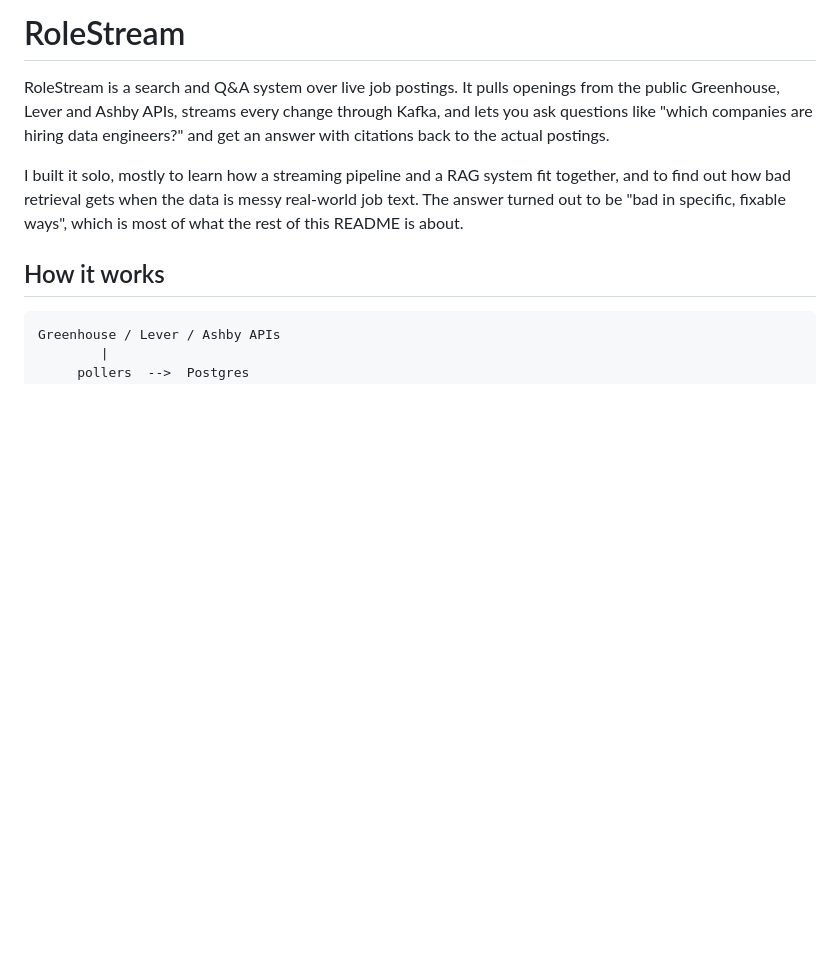
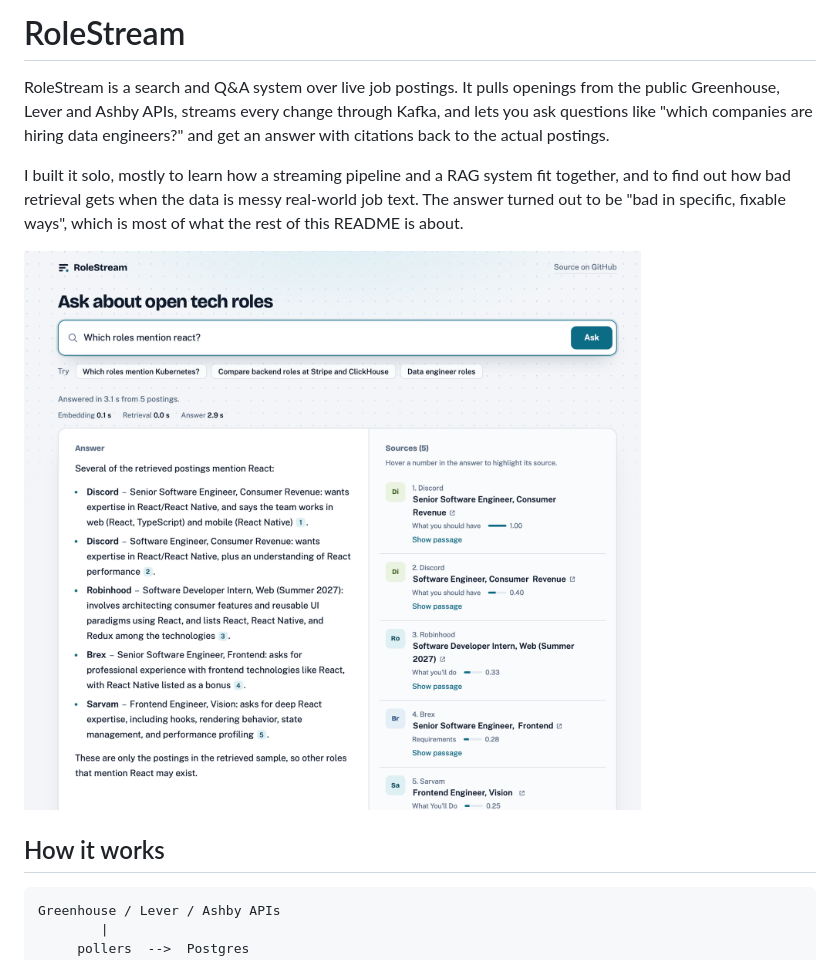
Before and after one commit to smritisrivatsa/RoleStream, a Markdown page: README.md, the part around the change. Rendered like a GitHub page; blank space fills up the shorter version.

Commit message:
Fix bold rendering in answers, add demo screenshot

```diff
--- a/README.md
+++ b/README.md
@@ -3,6 +3,8 @@
 RoleStream is a search and Q&A system over live job postings. It pulls openings from the public Greenhouse, Lever and Ashby APIs, streams every change through Kafka, and lets you ask questions like "which companies are hiring data engineers?" and get an answer with citations back to the actual postings.
 
 I built it solo, mostly to learn how a streaming pipeline and a RAG system fit together, and to find out how bad retrieval gets when the data is messy real-world job text. The answer turned out to be "bad in specific, fixable ways", which is most of what the rest of this README is about.
+
+![RoleStream answering "Which roles mention React?" with cited sources](docs/demo.png)
 
 ## How it works
 
```
